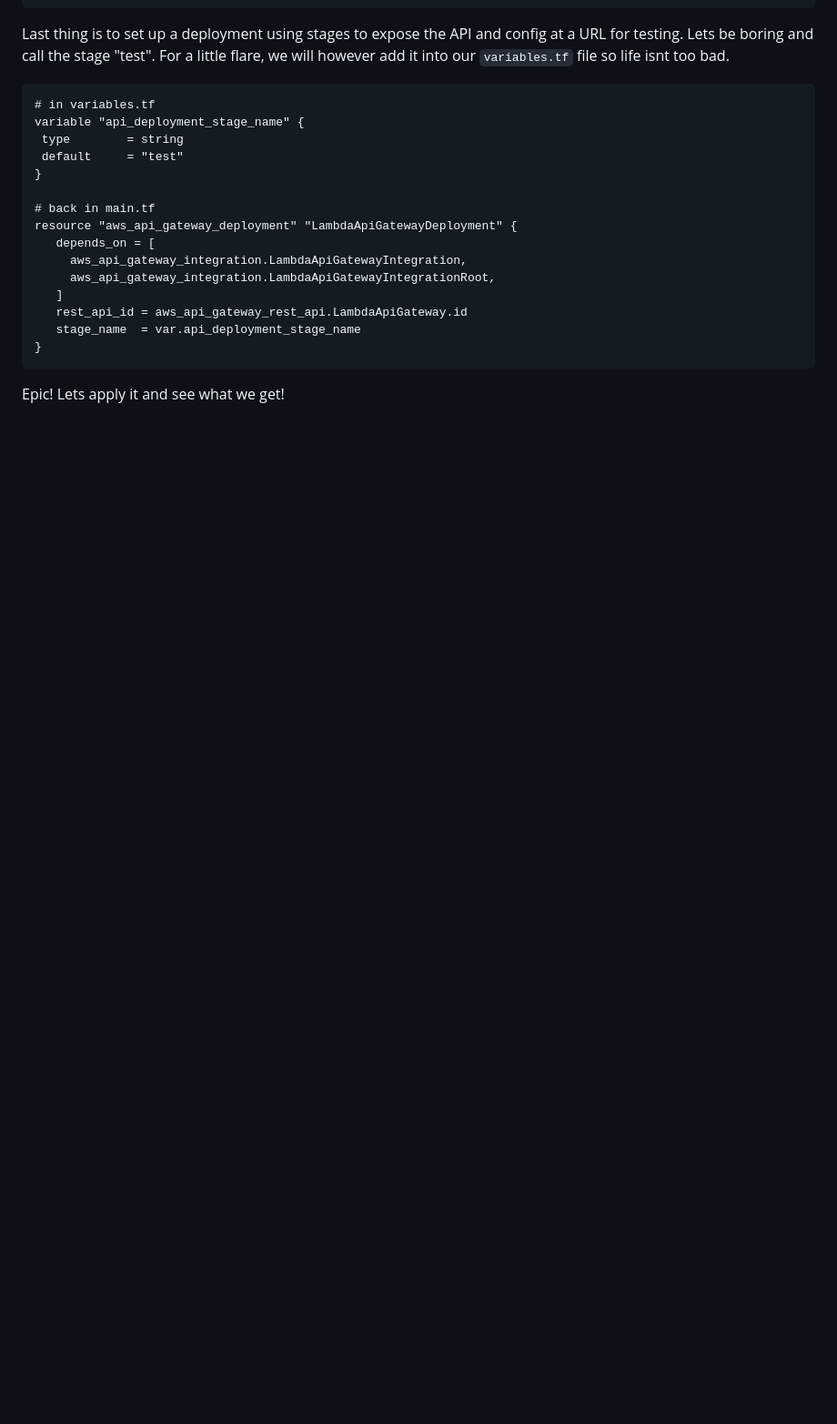
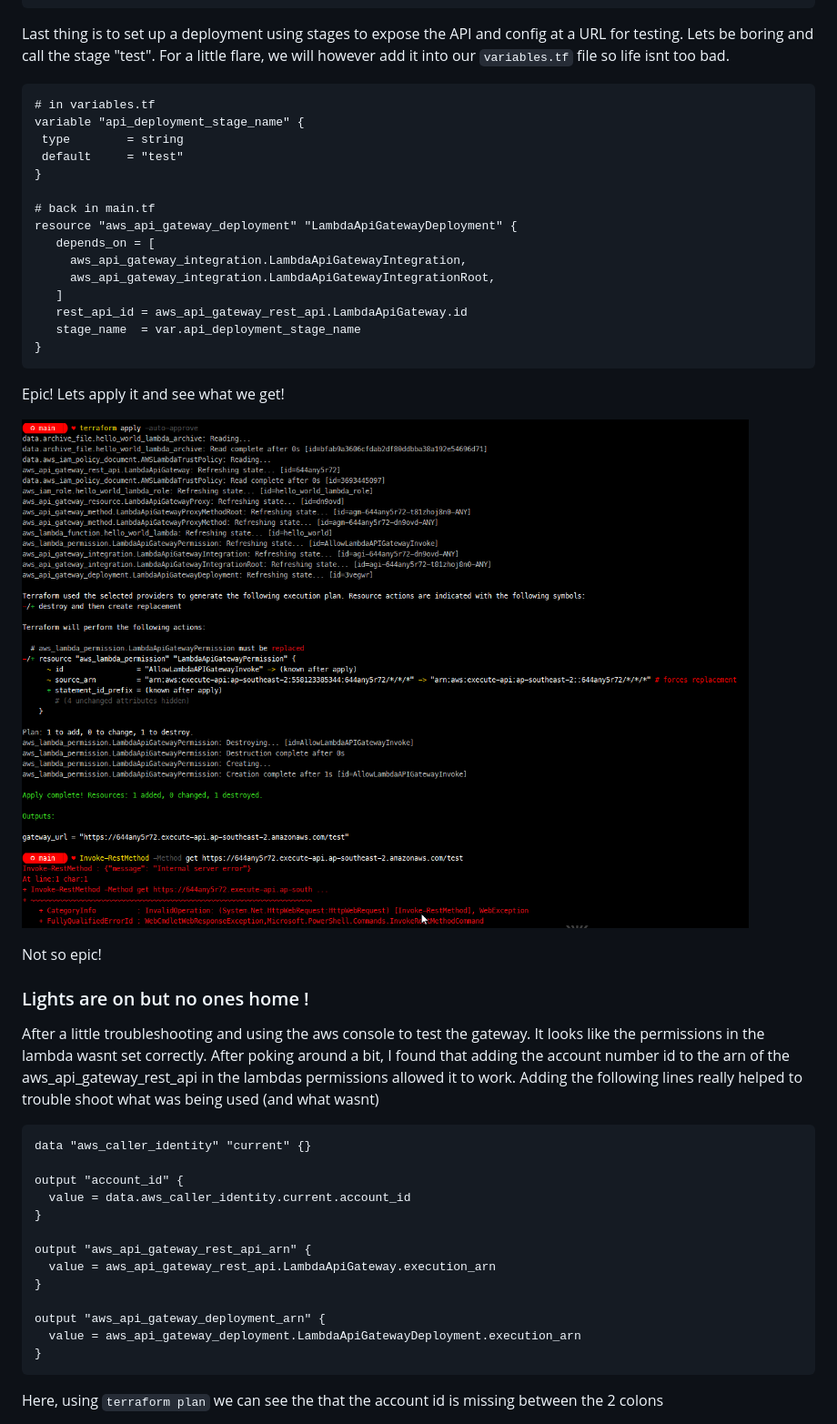
Before and after one commit to ianmay/aws_hello_world, a Markdown page: README.md, the part around the change printed below. Shown: that part at 91% size. Rendered like a GitHub page; pictures changed too: doc/assets/lambda_2.png (added); blank space fills up the shorter version.

````diff
--- a/README.md
+++ b/README.md
@@ -379,3 +379,27 @@ resource "aws_api_gateway_deployment" "LambdaApiGatewayDeployment" {
 
 Epic! Lets apply it and see what we get!
 
+![image description](doc/assets/lambda_2.png)
+
+Not so epic!
+
+### Lights are on but no ones home !
+
+After a little troubleshooting and using the aws console to test the gateway. It looks like the permissions in the lambda wasnt set correctly. After poking around a bit, I found that adding the account number id to the arn of the aws_api_gateway_rest_api in the lambdas permissions allowed it to work. Adding the following lines really helped to trouble shoot what was being used (and what wasnt)
+```terrafrom
+data "aws_caller_identity" "current" {}
+
+output "account_id" {
+  value = data.aws_caller_identity.current.account_id
+}
+
+output "aws_api_gateway_rest_api_arn" {
+  value = aws_api_gateway_rest_api.LambdaApiGateway.execution_arn
+}
+
+output "aws_api_gateway_deployment_arn" {
+  value = aws_api_gateway_deployment.LambdaApiGatewayDeployment.execution_arn
+}
+```
+Here, using `terraform plan` we can see the that the account id is missing between the 2 colons
+
````
Also changed, not shown: other parts of README.md (+14 -0 lines), doc/assets/lambda_3.png (added), doc/assets/lambda_4.png (added), 1 other file.
